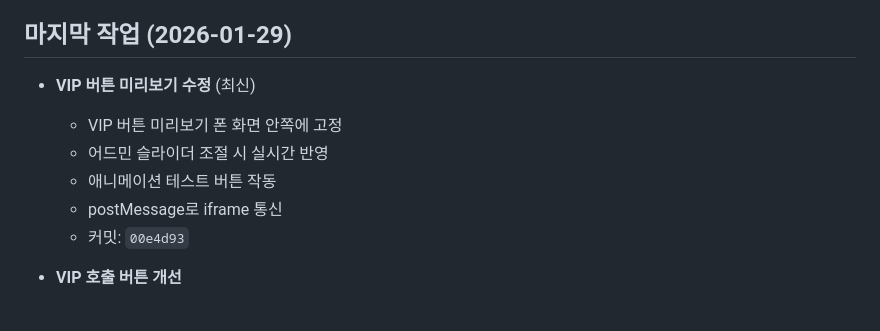
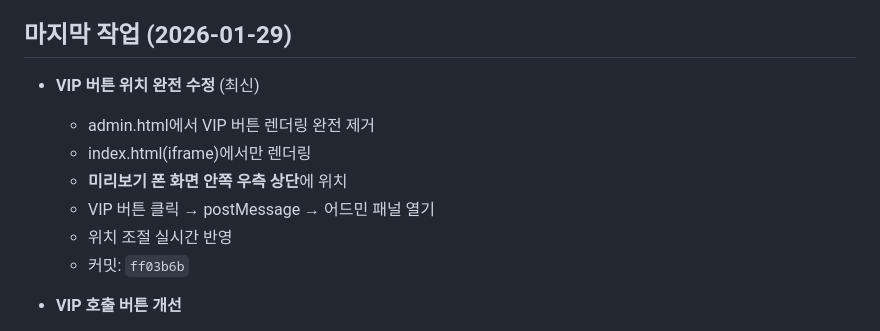
Before and after one commit to xbo3/lucky2, a Markdown page: CLAUDE.md, the part around the change. Rendered like a GitHub page.

Commit message:
docs: VIP 버튼 위치 완전 수정 완료

```diff
--- a/CLAUDE.md
+++ b/CLAUDE.md
@@ -16,12 +16,13 @@
    - refactor: 리팩토링
 
 ## 마지막 작업 (2026-01-29)
-- **VIP 버튼 미리보기 수정** (최신)
-  - VIP 버튼 미리보기 폰 화면 안쪽에 고정
-  - 어드민 슬라이더 조절 시 실시간 반영
-  - 애니메이션 테스트 버튼 작동
-  - postMessage로 iframe 통신
-  - 커밋: `00e4d93`
+- **VIP 버튼 위치 완전 수정** (최신)
+  - admin.html에서 VIP 버튼 렌더링 완전 제거
+  - index.html(iframe)에서만 렌더링
+  - **미리보기 폰 화면 안쪽 우측 상단**에 위치
+  - VIP 버튼 클릭 → postMessage → 어드민 패널 열기
+  - 위치 조절 실시간 반영
+  - 커밋: `ff03b6b`
 
 - **VIP 호출 버튼 개선**
   - VIP 버튼 우측 상단 고정 (fixed position)
```
